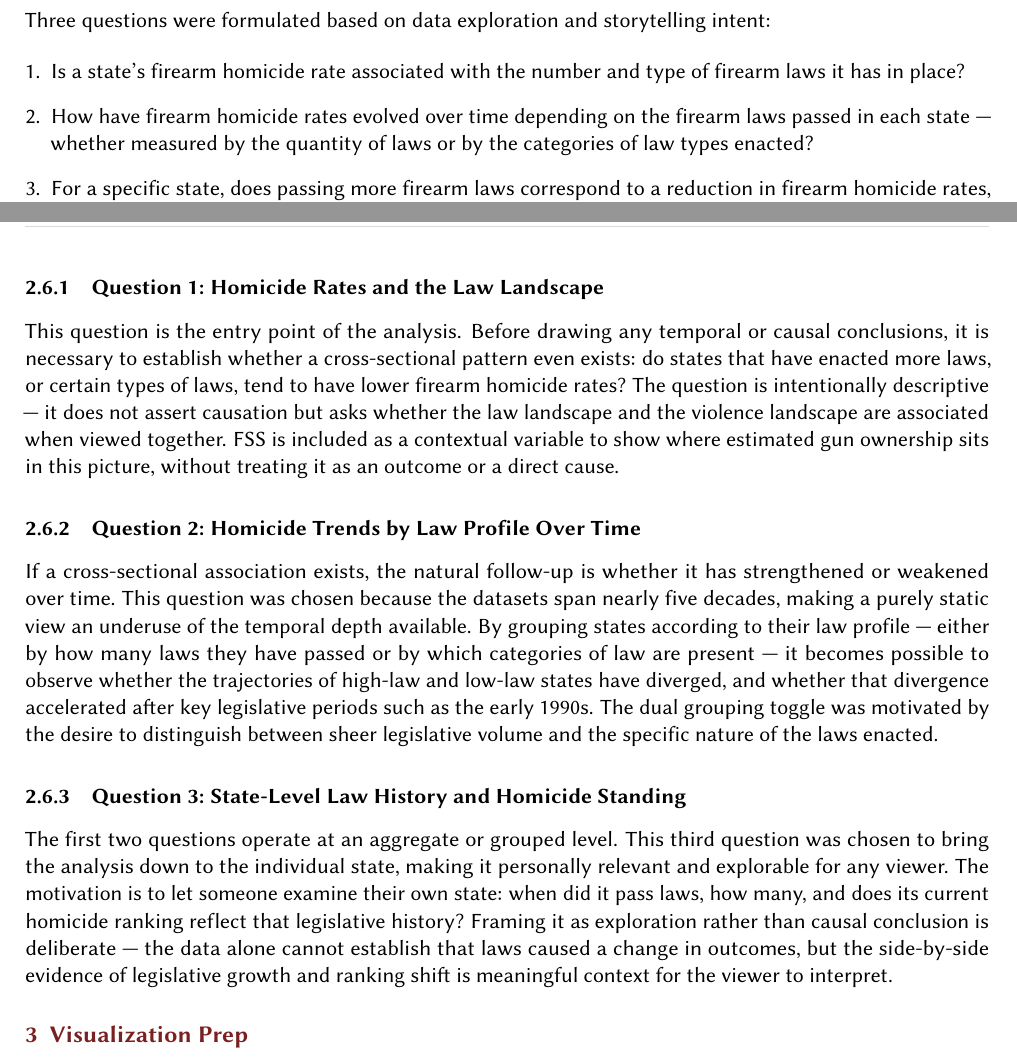
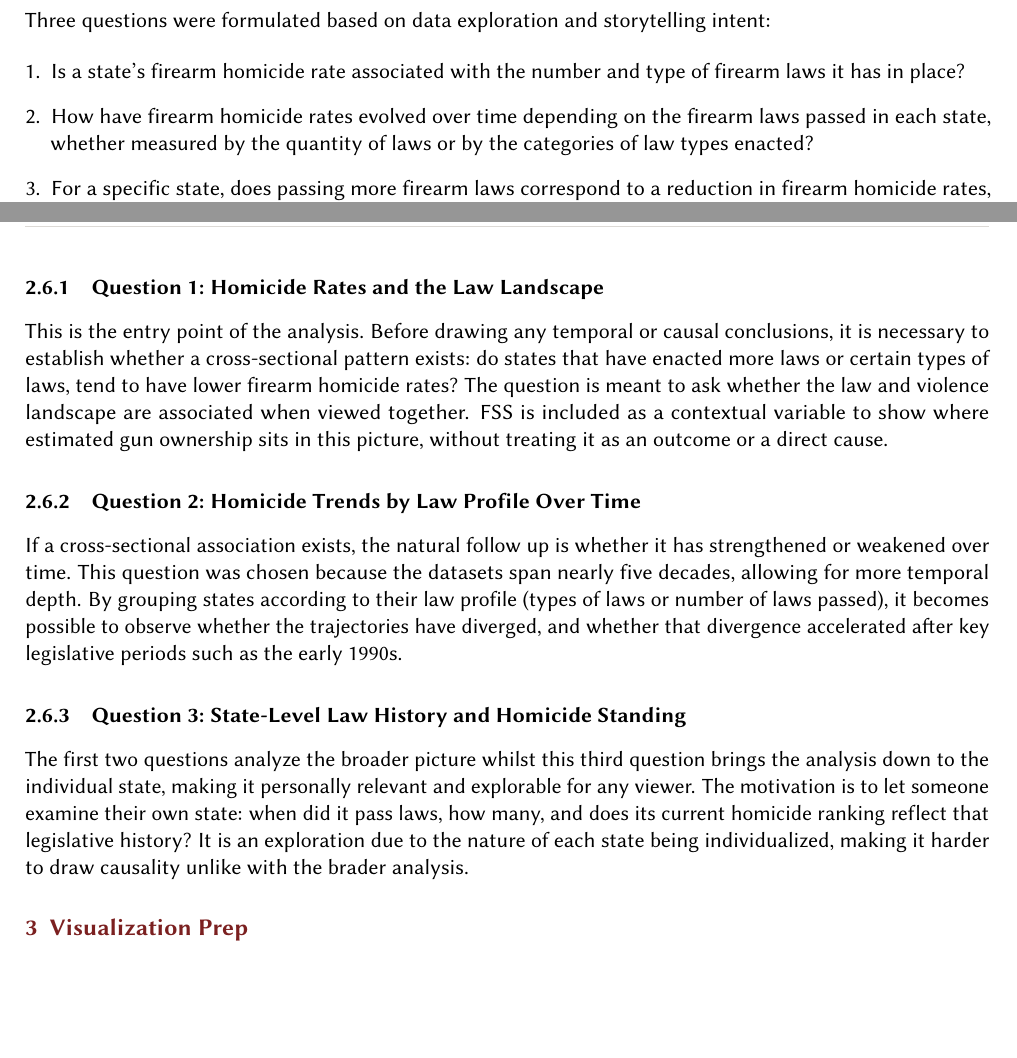
Before and after one commit to itzi97/DV_Tableau, a LaTeX document (docs/report.tex): two parts of pages 4 and 5 of 15, joined at a grey line, cut so that both start at the same text, the shorter picture padded with empty space. Compiled offline with pdfLaTeX.

Commit message:
docs: refined questions and established better question groundings

```diff
--- a/docs/report.tex
+++ b/docs/report.tex
@@ -294,7 +294,7 @@ Three questions were formulated based on data exploration and storytelling inten
 	\item Is a state's firearm homicide rate associated with the number
 	      and type of firearm laws it has in place?
 	\item How have firearm homicide rates evolved over time depending on
-	      the firearm laws passed in each state --- whether measured by
+	      the firearm laws passed in each state, whether measured by
 	      the quantity of laws or by the categories of law types enacted?
 	\item For a specific state, does passing more firearm laws correspond
 	      to a reduction in firearm homicide rates, and how does this
@@ -304,42 +304,35 @@ Three questions were formulated based on data exploration and storytelling inten
 \subsubsection{Question 1: Homicide Rates and the Law Landscape}\label{q1}
 
 \par
-This question is the entry point of the analysis. Before drawing any
-temporal or causal conclusions, it is necessary to establish whether a
-cross-sectional pattern even exists: do states that have enacted more laws,
-or certain types of laws, tend to have lower firearm homicide rates? The
-question is intentionally descriptive --- it does not assert causation but
-asks whether the law landscape and the violence landscape are associated
-when viewed together. FSS is included as a contextual variable to show
-where estimated gun ownership sits in this picture, without treating it
-as an outcome or a direct cause.
+This is the entry point of the analysis. Before drawing any temporal or causal
+conclusions, it is necessary to establish whether a cross-sectional pattern
+exists: do states that have enacted more laws or certain types of laws, tend to
+have lower firearm homicide rates? The question is meant to ask whether the law
+and violence landscape are associated when viewed together. FSS is included as
+a contextual variable to show where estimated gun ownership sits in this
+picture, without treating it as an outcome or a direct cause.
 
 \subsubsection{Question 2: Homicide Trends by Law Profile Over Time}\label{q2}
 
 \par
-If a cross-sectional association exists, the natural follow-up is whether
-it has strengthened or weakened over time. This question was chosen because
-the datasets span nearly five decades, making a purely static view an
-underuse of the temporal depth available. By grouping states according to
-their law profile --- either by how many laws they have passed or by which
-categories of law are present --- it becomes possible to observe whether
-the trajectories of high-law and low-law states have diverged, and whether
-that divergence accelerated after key legislative periods such as the early
-1990s. The dual grouping toggle was motivated by the desire to distinguish
-between sheer legislative volume and the specific nature of the laws enacted.
+If a cross-sectional association exists, the natural follow up is whether it
+has strengthened or weakened over time. This question was chosen because the
+datasets span nearly five decades, allowing for more temporal depth. By
+grouping states according to their law profile (types of laws or number of laws
+passed), it becomes possible to observe whether the trajectories have diverged,
+and whether that divergence accelerated after key legislative periods such as
+the early 1990s.
 
 \subsubsection{Question 3: State-Level Law History and Homicide Standing}\label{q3}
 
 \par
-The first two questions operate at an aggregate or grouped level. This
-third question was chosen to bring the analysis down to the individual
-state, making it personally relevant and explorable for any viewer. The
-motivation is to let someone examine their own state: when did it pass
-laws, how many, and does its current homicide ranking reflect that
-legislative history? Framing it as exploration rather than causal
-conclusion is deliberate --- the data alone cannot establish that laws
-caused a change in outcomes, but the side-by-side evidence of legislative
-growth and ranking shift is meaningful context for the viewer to interpret.
+The first two questions analyze the broader picture whilst this third question
+brings the analysis down to the individual state, making it personally relevant
+and explorable for any viewer. The motivation is to let someone examine their
+own state: when did it pass laws, how many, and does its current homicide
+ranking reflect that legislative history? It is an exploration due to the
+nature of each state being individualized, making it harder to draw causality
+unlike with the brader analysis.
 
 \section{Visualization Prep}
 
```
Also changed, not shown: docs/report.pdf, docs/report.tex (14 more changed lines).
